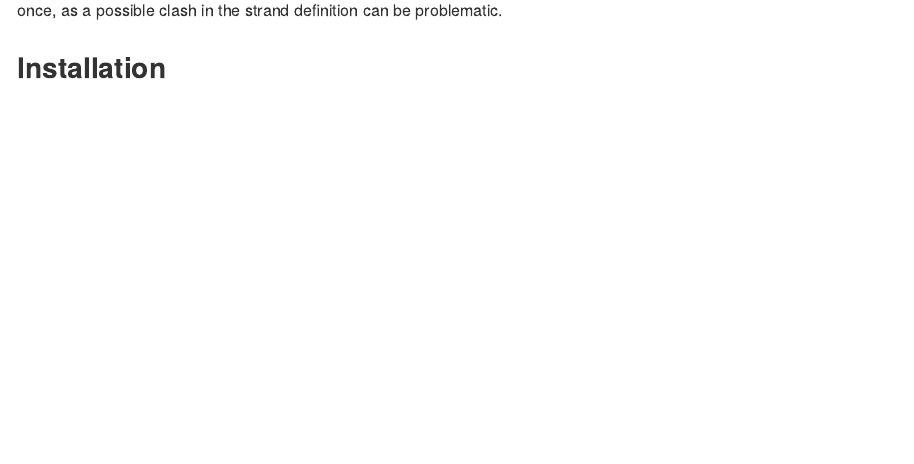
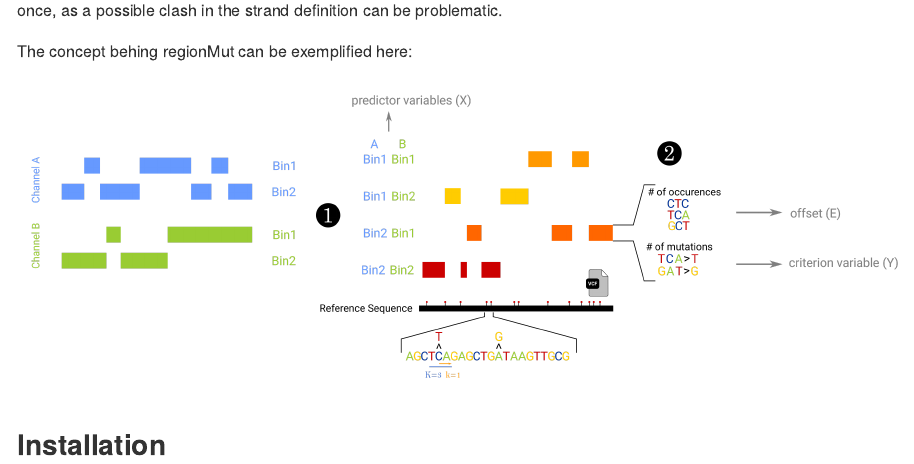
Before and after one commit to davidmasp/regionMut, an R Markdown document (README.Rmd): the page in a window 1100 px wide, from 190 px down. The pictures show the output file README.md that the author committed with the source, drawn offline in the style of GitHub; badge pictures from the web are left out.

Commit message:
adding concept image

```diff
--- a/README.Rmd
+++ b/README.Rmd
@@ -27,6 +27,12 @@ Regions will be represented in channels of bed files. Multiple channels can
 be inputed together. This will effectively control for different channels.
 Region channels with strand specification can be used only once, as a
 possible clash in the strand definition can be problematic.
+
+
+The concept behing regionMut can be exemplified here:
+
+![](regionMut_concept.png)
+
 
 ## Installation
 
```
Also changed, not shown: .travis.yml (+1 -1 lines), README.md, regionMut_concept.png (added), regionMut_concept.svg (added).
